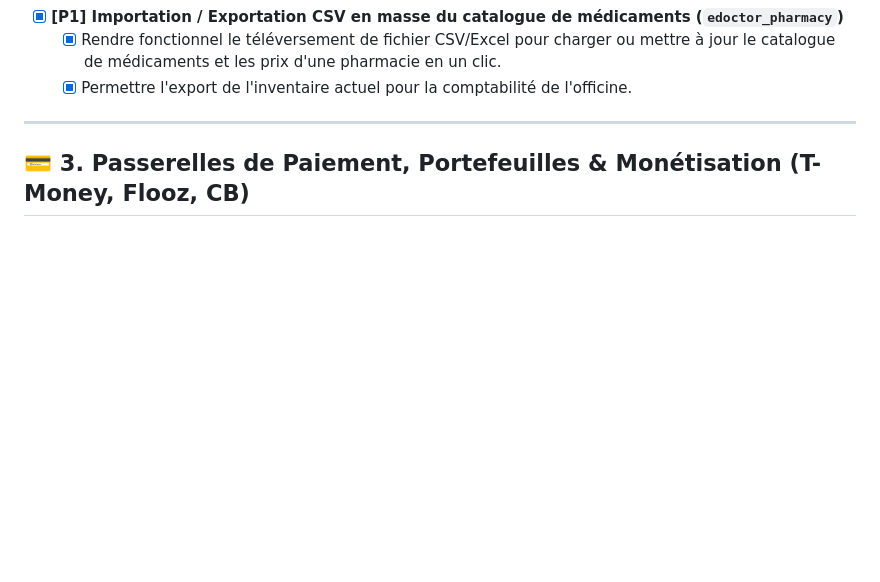
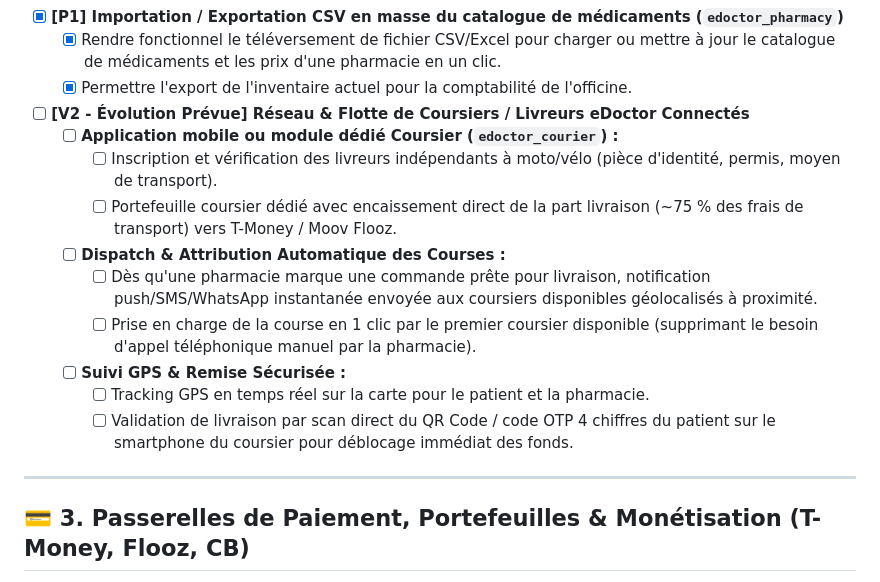
Before and after one commit to benedicta123/EDOCTOR, a Markdown page: TODO_ROADMAP_PRODUCTION.md, the part around the change. Drawn GitHub-style; blank space fills up the shorter version.

Commit message:
docs: add V2 connected couriers and automated dispatch to roadmaps

```diff
--- a/TODO_ROADMAP_PRODUCTION.md
+++ b/TODO_ROADMAP_PRODUCTION.md
@@ -70,6 +70,17 @@
 - [x] **[P1] Importation / Exportation CSV en masse du catalogue de médicaments (`edoctor_pharmacy`)**
   - [x] Rendre fonctionnel le téléversement de fichier CSV/Excel pour charger ou mettre à jour le catalogue de médicaments et les prix d'une pharmacie en un clic.
   - [x] Permettre l'export de l'inventaire actuel pour la comptabilité de l'officine.
+
+- [ ] **[V2 - Évolution Prévue] Réseau & Flotte de Coursiers / Livreurs eDoctor Connectés**
+  - [ ] **Application mobile ou module dédié Coursier (`edoctor_courier`) :**
+    - [ ] Inscription et vérification des livreurs indépendants à moto/vélo (pièce d'identité, permis, moyen de transport).
+    - [ ] Portefeuille coursier dédié avec encaissement direct de la part livraison (~75 % des frais de transport) vers T-Money / Moov Flooz.
+  - [ ] **Dispatch & Attribution Automatique des Courses :**
+    - [ ] Dès qu'une pharmacie marque une commande prête pour livraison, notification push/SMS/WhatsApp instantanée envoyée aux coursiers disponibles géolocalisés à proximité.
+    - [ ] Prise en charge de la course en 1 clic par le premier coursier disponible (supprimant le besoin d'appel téléphonique manuel par la pharmacie).
+  - [ ] **Suivi GPS & Remise Sécurisée :**
+    - [ ] Tracking GPS en temps réel sur la carte pour le patient et la pharmacie.
+    - [ ] Validation de livraison par scan direct du QR Code / code OTP 4 chiffres du patient sur le smartphone du coursier pour déblocage immédiat des fonds.
 
 ---
 
```
Also changed, not shown: EDOCTOR_STATUS_ROADMAP.md (+2 -0 lines).
